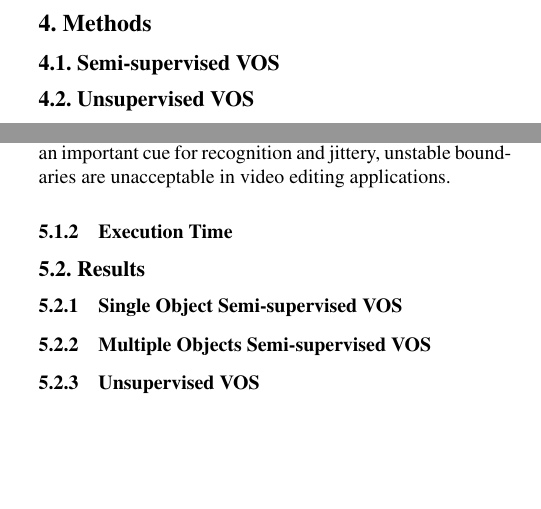
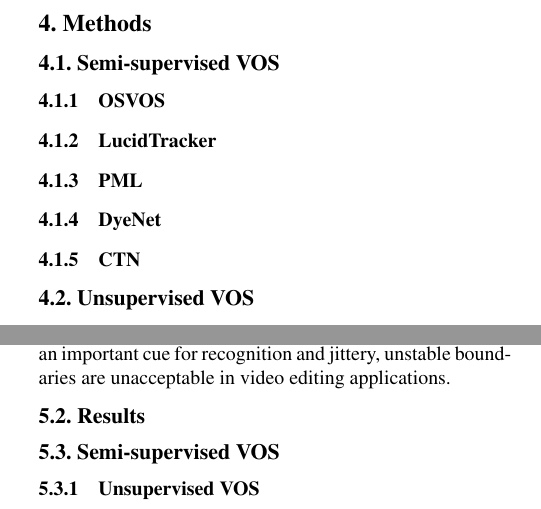
Before and after one commit to ShanghaiTechCS/VOS_Survey, a LaTeX paper (vos.tex, which reads discussion.tex, methods.tex): two parts of the columns of pages 5 and 7 of 9, joined at a grey line, cut so that both start at the same text, the shorter picture padded with empty space. Compiled offline with pdfLaTeX.

Commit message:
Change paper structure

```diff
--- a/discussion.tex
+++ b/discussion.tex
@@ -27,15 +27,10 @@ Temporal stability $\T$. Intuitively, $\J$ measures how well the pixels of the t
 accuracy of the contours. However, temporal stability of the results is a relevant aspect in video object segmentationsince the evolution of object shapes is an important cue for
 recognition and jittery, unstable boundaries are unacceptable in video editing applications.
 
-\subsubsection{Execution Time}
+\subsection{Results}
+\subsection{Semi-supervised VOS}
 
-\subsection{Results}
 
-% run the experiment on all datasets
-
-\subsubsection{Single Object Semi-supervised VOS}
-
-\subsubsection{Multiple Objects Semi-supervised VOS}
 
 \subsubsection{Unsupervised VOS}
 As shown in Table\ref{table:unsuperivsed_all_dataset}, we can compare the performance of difference algorithm. In generally, the method based on deep learning would excel the the traditional
--- a/methods.tex
+++ b/methods.tex
@@ -2,40 +2,19 @@
 
 \subsection{Semi-supervised VOS}
 
-% Single Object
+\subsubsection{OSVOS}
 
-% \mtodo{Sort by IoU:
-% 	LucidTracker~\cite{LucidTracker},
-% 	OnAVOS~\cite{OnAVOS},
-% 	OSVOS$^\text{S}$~\cite{OSVOS-S},
-% 	SGV~\cite{SGV},
-% 	MaskRNN~\cite{MaskRNN},
-% 	OSVOS~\cite{OSVOS},
-% 	MSK~\cite{MSK},
-% 	OSMN~\cite{OSMN},
-% 	SFL~\cite{SFL},
-% 	CTN~\cite{CTN},
-% 	VPN~\cite{VPN},
-% 	PLM~\cite{PLM},
-% 	OFL~\cite{OFL},
-% 	BVS~\cite{BVS},
-% 	FCP~\cite{FCP},
-% 	JMP~\cite{JMP},
-% 	HVS~\cite{HVS},
-% 	SEA~\cite{SEA}
-% }
+\subsubsection{LucidTracker}
 
 
-% Mutliple Objects
-% \mtodo{Sort by IoU:
-% 	DyeNet~\cite{DyeNet},
-% 	MaskRNN~\cite{MaskRNN},
-% 	OSVOS~\cite{OSVOS},
-% 	OSMN~\cite{OSMN},
-% 	LucidTracker~\cite{LucidTracker},
-% 	OSVOS$^\text{S}$~\cite{OSVOS-S},
-% 	MSK~\cite{MSK},
-% }
+\subsubsection{PML}
+
+
+\subsubsection{DyeNet}
+
+
+\subsubsection{CTN}
+
 
 \subsection{Unsupervised VOS}
 Video object segmentation is the task of extracting spatio-temporal regions that correspond to object moving in at
```
Also changed, not shown: discussion.tex (46 more changed lines).
